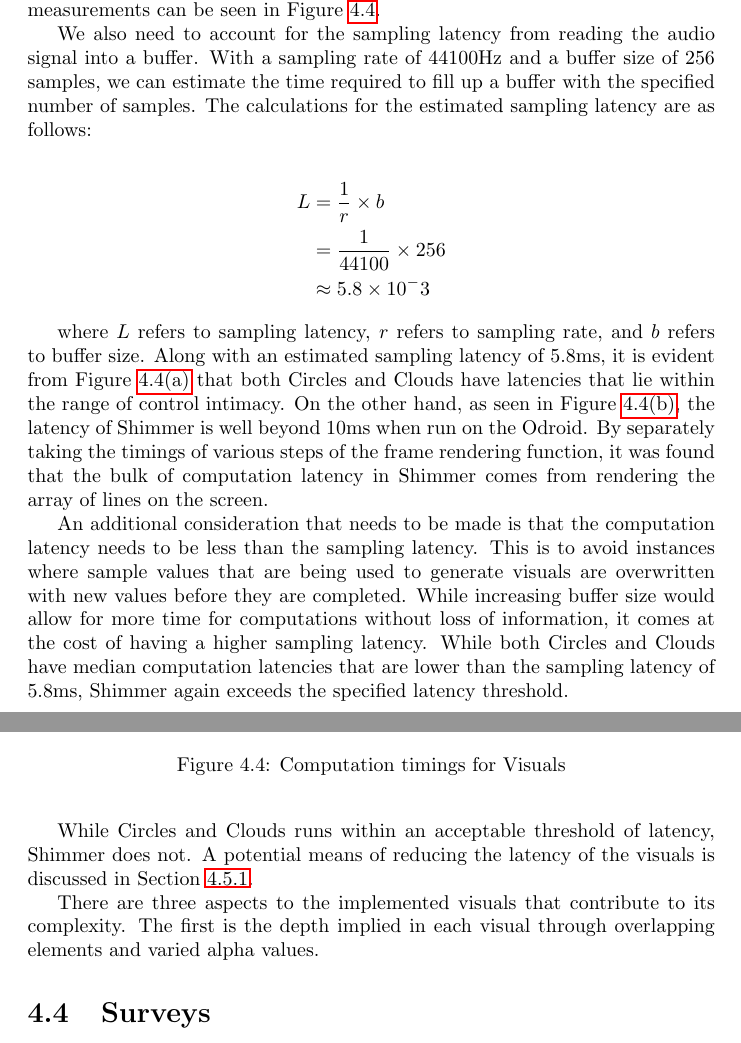
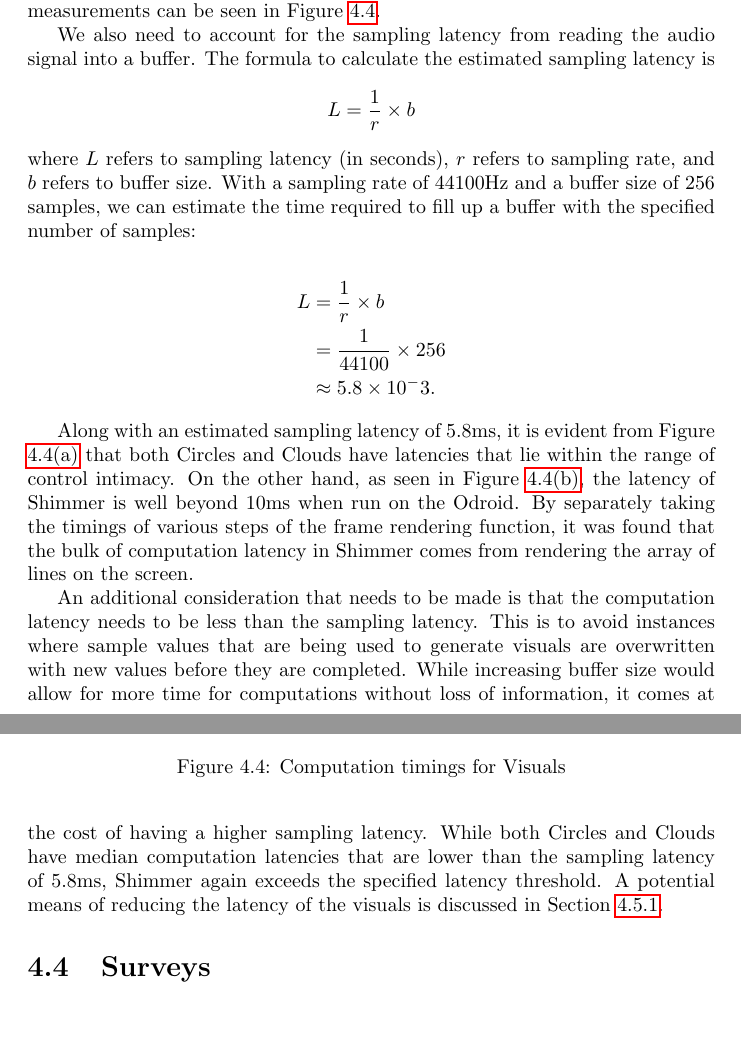
Before and after one commit to jkmingwen/CapstoneProject, a LaTeX thesis (Reports/Initial Thesis/initial_thesis.tex, which reads Reports/Initial Thesis/sections/sub_timings.tex): two parts of pages 35 and 36 of 48, joined at a grey line, cut so that both start at the same text, the shorter picture padded with empty space. Compiled offline with pdfLaTeX.

Commit message:
Edit phrasing in Timings section

```diff
--- a/Reports/Initial Thesis/sections/sub_timings.tex
+++ b/Reports/Initial Thesis/sections/sub_timings.tex
@@ -4,17 +4,21 @@
 \section{Computation Timings} \label{sec:timings}
 The three visuals were implemented on an Odroid XU4: the SBC that was selected based off its processing capabilities, dimensions, and price --- factors that were explained in Section \ref{sec:boardreview}. In order to determine the latency between audio input and video output, the time required to generate each new frame was measured. 5000 timings were taken for each visual --- boxplots of the measurements can be seen in Figure \ref{fig:comp_timings}.
 
-We also need to account for the sampling latency from reading the audio signal into a buffer. With a sampling rate of 44100Hz and a buffer size of 256 samples, we can estimate the time required to fill up a buffer with the specified number of samples. The calculations for the estimated sampling latency are as follows:
+We also need to account for the sampling latency from reading the audio signal into a buffer. The formula to calculate the estimated sampling latency is
+\begin{equation*}
+  L = \frac{1}{r} \times b
+\end{equation*}
+where $L$ refers to sampling latency (in seconds), $r$ refers to sampling rate, and $b$ refers to buffer size. With a sampling rate of 44100Hz and a buffer size of 256 samples, we can estimate the time required to fill up a buffer with the specified number of samples:
 
 \begin{align*}
   L &= \frac{1}{r} \times b\\
           &= \frac{1}{44100} \times 256\\
-          &\approx 5.8 \times 10^-3
+          &\approx 5.8 \times 10^-3.
 \end{align*}
 
-where $L$ refers to sampling latency, $r$ refers to sampling rate, and $b$ refers to buffer size. Along with an estimated sampling latency of 5.8ms, it is evident from Figure \ref{fig:timings_circlesclouds} that both Circles and Clouds have latencies that lie within the range of control intimacy. On the other hand, as seen in Figure \ref{fig:timings_shimmer}, the latency of Shimmer is well beyond 10ms when run on the Odroid. By separately taking the timings of various steps of the frame rendering function, it was found that the bulk of computation latency in Shimmer comes from rendering the array of lines on the screen.
+Along with an estimated sampling latency of 5.8ms, it is evident from Figure \ref{fig:timings_circlesclouds} that both Circles and Clouds have latencies that lie within the range of control intimacy. On the other hand, as seen in Figure \ref{fig:timings_shimmer}, the latency of Shimmer is well beyond 10ms when run on the Odroid. By separately taking the timings of various steps of the frame rendering function, it was found that the bulk of computation latency in Shimmer comes from rendering the array of lines on the screen.
 
-An additional consideration that needs to be made is that the computation latency needs to be less than the sampling latency. This is to avoid instances where sample values that are being used to generate visuals are overwritten with new values before they are completed. While increasing buffer size would allow for more time for computations without loss of information, it comes at the cost of having a higher sampling latency. While both Circles and Clouds have median computation latencies that are lower than the sampling latency of 5.8ms, Shimmer again exceeds the specified latency threshold.
+An additional consideration that needs to be made is that the computation latency needs to be less than the sampling latency. This is to avoid instances where sample values that are being used to generate visuals are overwritten with new values before they are completed. While increasing buffer size would allow for more time for computations without loss of information, it comes at the cost of having a higher sampling latency. While both Circles and Clouds have median computation latencies that are lower than the sampling latency of 5.8ms, Shimmer again exceeds the specified latency threshold. A potential means of reducing the latency of the visuals is discussed in Section \ref{sec:lowlevelaudio}. \par
 
 \begin{figure}
   \begin{subfigure}{0.5\textwidth}
@@ -33,9 +37,6 @@ An additional consideration that needs to be made is that the computation latenc
   \label{fig:comp_timings}
 \end{figure}
 
-While Circles and Clouds runs within an acceptable threshold of latency, Shimmer does not. A potential means of reducing the latency of the visuals is discussed in Section \ref{sec:lowlevelaudio}. \par
-
-There are three aspects to the implemented visuals that contribute to its complexity. The first is the depth implied in each visual through overlapping elements and varied alpha values.
 \end{document}
 %%% Local Variables:
 %%% mode: latex
```
